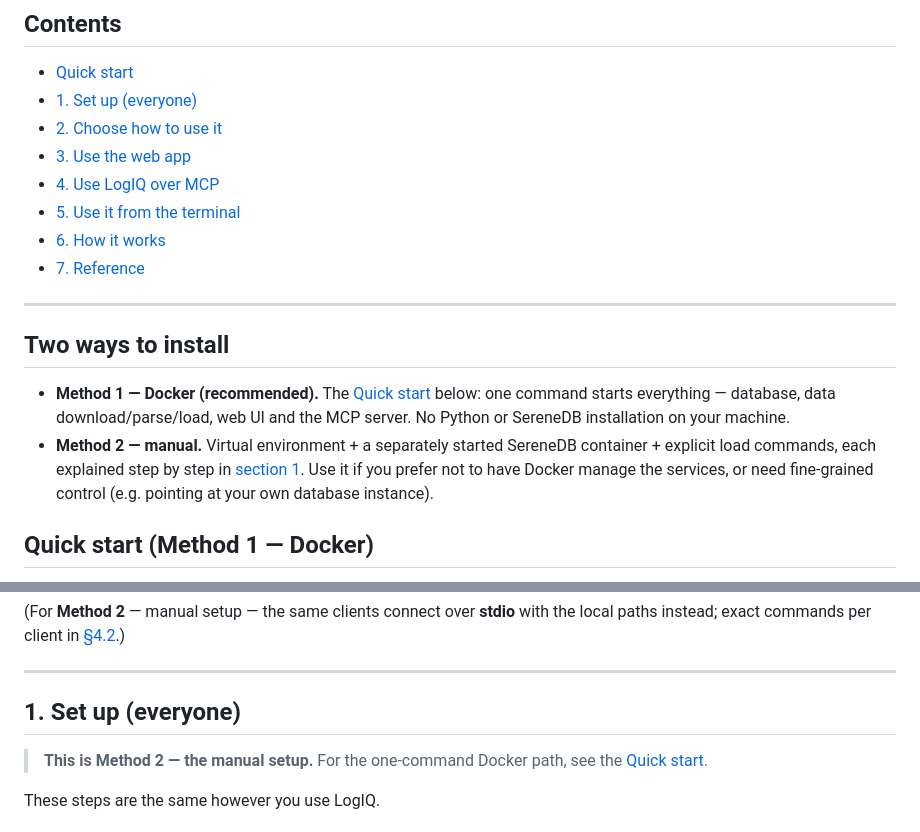
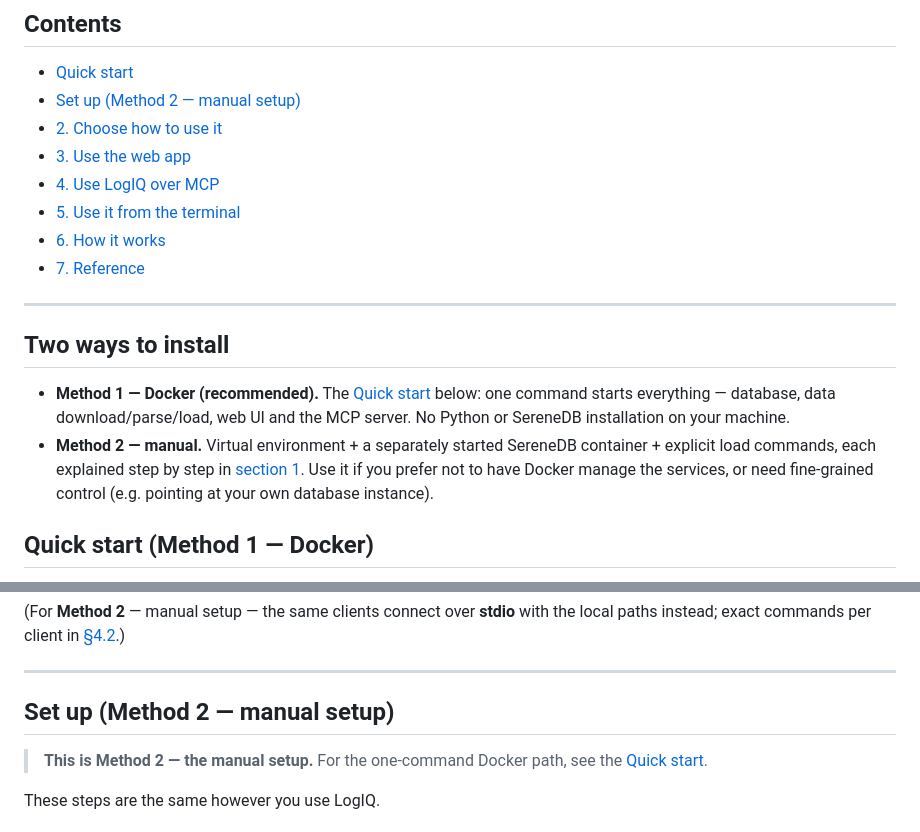
Before and after one commit to kiranbabuthatha/LogIQ_Hackathon, a Markdown page: README.md, 2 parts joined by grey strips. Drawn GitHub-style.

Commit message:
docs: section 1 heading = 'Set up (Method 2 — manual setup)'; fix typo + anchor links

```diff
--- a/README.md
+++ b/README.md
@@ -18,7 +18,7 @@ You can use LogIQ in three ways: a **web app**, any **MCP client** (Claude Code,
 ## Contents
 
 - [Quick start](#quick-start)
-- [1. Set up (everyone)](#1-set-up-everyone)
+- [Set up (Method 2 — manual setup)](#set-up-method-2-manual-setup)
 - [2. Choose how to use it](#2-choose-how-to-use-it)
 - [3. Use the web app](#3-use-the-web-app)
 - [4. Use LogIQ over MCP](#4-use-logiq-over-mcp)
@@ -72,7 +72,7 @@ per client in [§4.2](#42-connect-your-client).)
 
 ---
 
-## 1. Set up (everyone)
+## Set up (Method 2 — manual setup)
 
 > **This is Method 2 — the manual setup.** For the one-command Docker path, see the [Quick start](#quick-start).
 
```
Also changed, not shown: other parts of README.md (+2 -2 lines).
